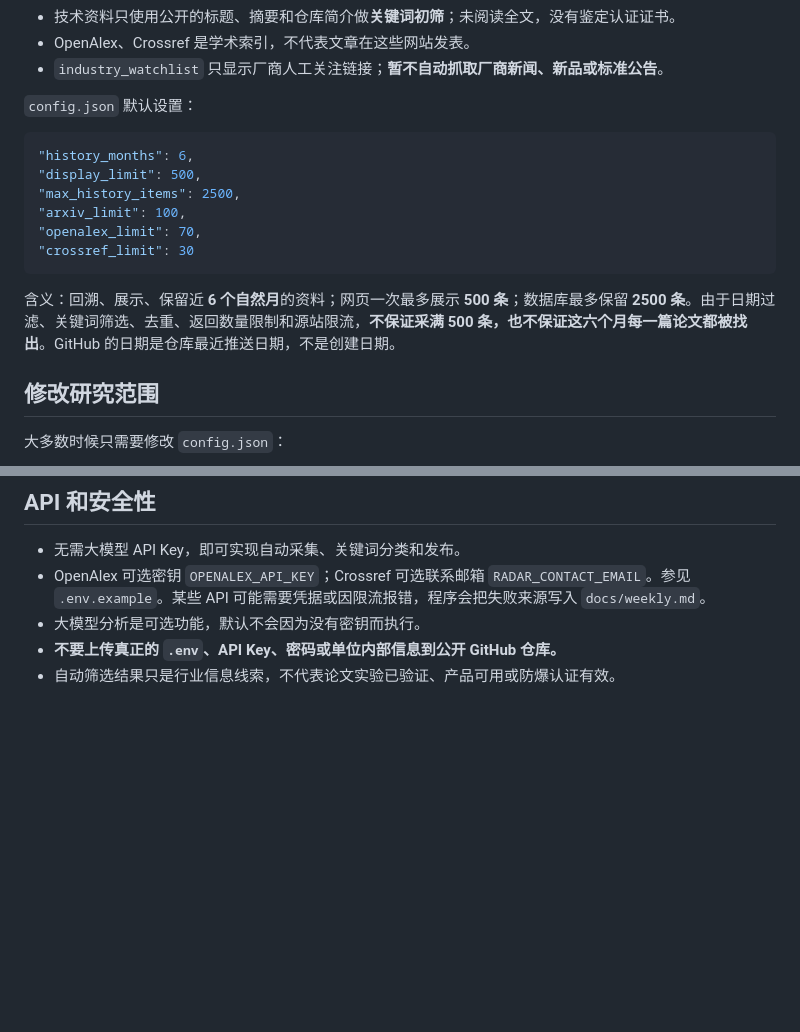
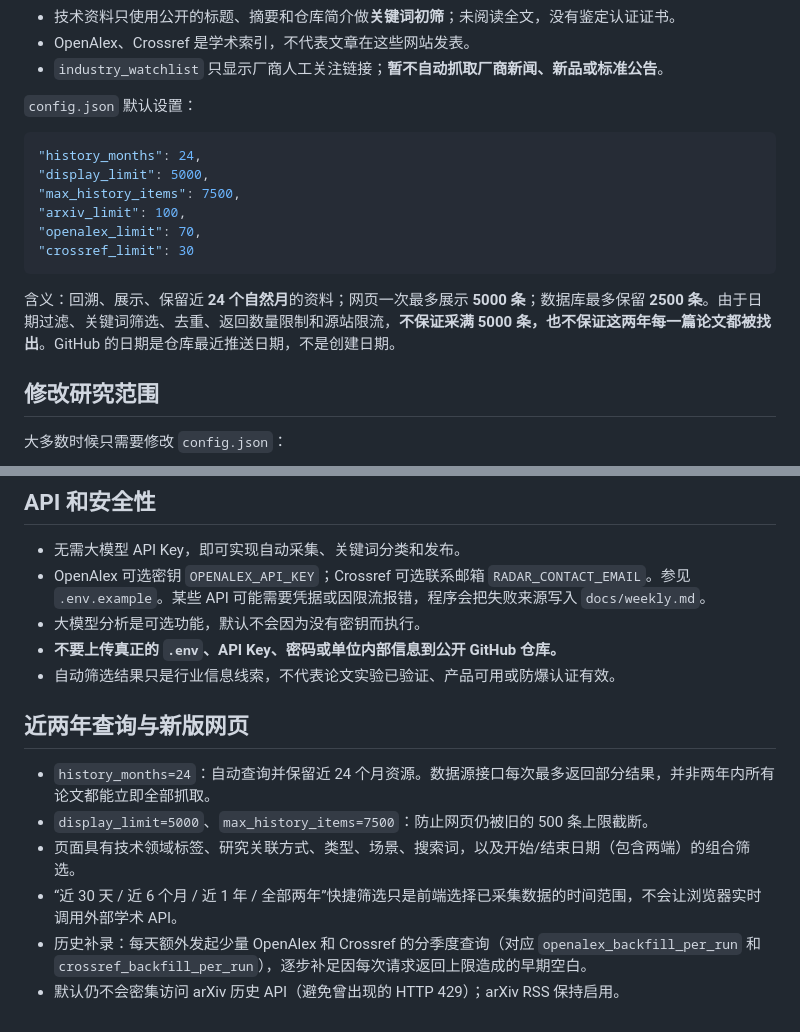
Before and after one commit to 754wu/special-robot-radar, a Markdown page: README.md, 2 parts joined by grey strips. Drawn GitHub-style; blank space fills up the shorter version.

Commit message:
Expand two-year date-window settings and coverage tests: README.md

````diff
--- a/README.md
+++ b/README.md
@@ -35,15 +35,15 @@
 `config.json` 默认设置：
 
 ```json
-"history_months": 6,
-"display_limit": 500,
-"max_history_items": 2500,
+"history_months": 24,
+"display_limit": 5000,
+"max_history_items": 7500,
 "arxiv_limit": 100,
 "openalex_limit": 70,
 "crossref_limit": 30
 ```
 
-含义：回溯、展示、保留近 **6 个自然月**的资料；网页一次最多展示 **500 条**；数据库最多保留 **2500 条**。由于日期过滤、关键词筛选、去重、返回数量限制和源站限流，**不保证采满 500 条，也不保证这六个月每一篇论文都被找出**。GitHub 的日期是仓库最近推送日期，不是创建日期。
+含义：回溯、展示、保留近 **24 个自然月**的资料；网页一次最多展示 **5000 条**；数据库最多保留 **2500 条**。由于日期过滤、关键词筛选、去重、返回数量限制和源站限流，**不保证采满 5000 条，也不保证这两年每一篇论文都被找出**。GitHub 的日期是仓库最近推送日期，不是创建日期。
 
 ## 修改研究范围
 
@@ -114,3 +114,13 @@ python -m http.server 8000 --directory docs
 - 大模型分析是可选功能，默认不会因为没有密钥而执行。
 - **不要上传真正的 `.env`、API Key、密码或单位内部信息到公开 GitHub 仓库。**
 - 自动筛选结果只是行业信息线索，不代表论文实验已验证、产品可用或防爆认证有效。
+
+
+## 近两年查询与新版网页
+
+- `history_months=24`：自动查询并保留近 24 个月资源。数据源接口每次最多返回部分结果，并非两年内所有论文都能立即全部抓取。
+- `display_limit=5000`、`max_history_items=7500`：防止网页仍被旧的 500 条上限截断。
+- 页面具有技术领域标签、研究关联方式、类型、场景、搜索词，以及开始/结束日期（包含两端）的组合筛选。
+- “近 30 天 / 近 6 个月 / 近 1 年 / 全部两年”快捷筛选只是前端选择已采集数据的时间范围，不会让浏览器实时调用外部学术 API。
+- 历史补录：每天额外发起少量 OpenAlex 和 Crossref 的分季度查询（对应 `openalex_backfill_per_run` 和 `crossref_backfill_per_run`），逐步补足因每次请求返回上限造成的早期空白。
+- 默认仍不会密集访问 arXiv 历史 API（避免曾出现的 HTTP 429）；arXiv RSS 保持启用。
````
